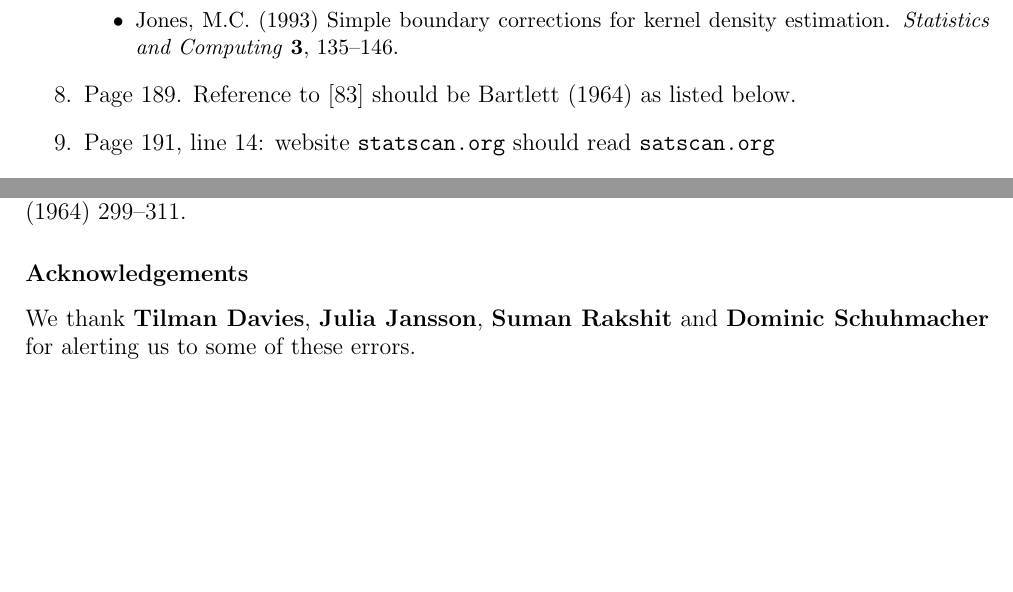
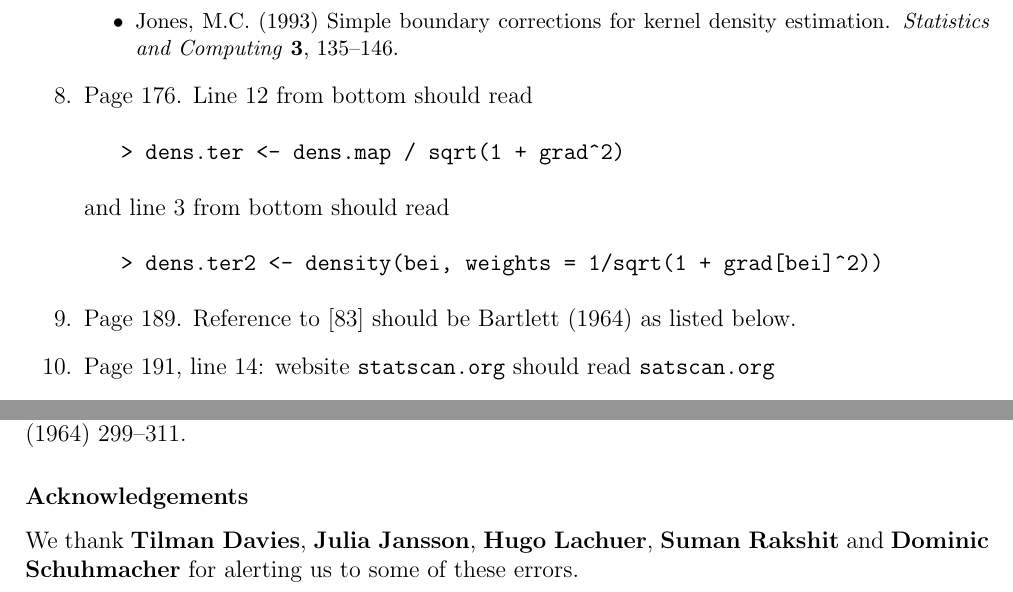
Before and after one commit to spatstat/book, a LaTeX document (errata.tex): two parts of pages 1 and 3 of 3, joined at a grey line, cut so that both start at the same text, the shorter picture padded with empty space. Compiled offline with pdfLaTeX.

Commit message:
More errata

```diff
--- a/errata.tex
+++ b/errata.tex
@@ -55,6 +55,15 @@
     \emph{Statistics and Computing} \textbf{3}, 135--146.
   \end{itemize}
 \end{small}
+\item Page 176. Line 12 from bottom should read
+\begin{verbatim}
+   > dens.ter <- dens.map / sqrt(1 + grad^2)
+\end{verbatim}
+  and line 3 from bottom should read
+\begin{verbatim}
+   > dens.ter2 <- density(bei, weights = 1/sqrt(1 + grad[bei]^2))
+\end{verbatim}
+
 \item Page 189. Reference to [83] should be Bartlett (1964)
   as listed below.
 \item Page 191, line 14:
@@ -154,7 +163,7 @@ The spectral analysis of two-dimensional point processes.
 \subsubsection*{Acknowledgements}
 
 We thank \textbf{Tilman Davies}, \textbf{Julia Jansson},
-\textbf{Suman Rakshit} and
+\textbf{Hugo Lachuer}, \textbf{Suman Rakshit} and
 \textbf{Dominic Schuhmacher} for alerting us to some of these errors.\\
 
 
```
Also changed, not shown: errata.pdf.
